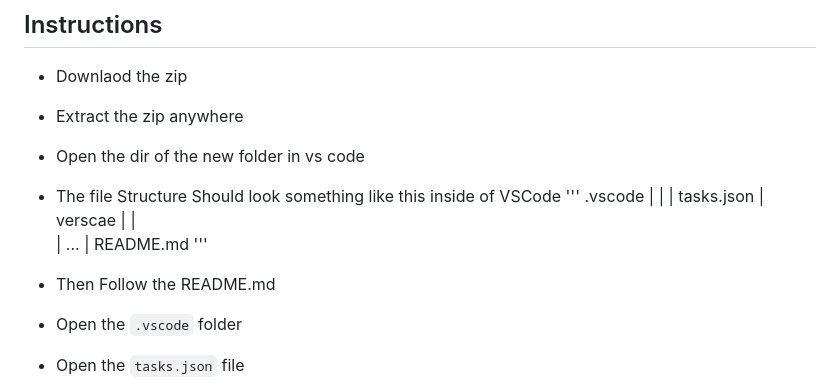
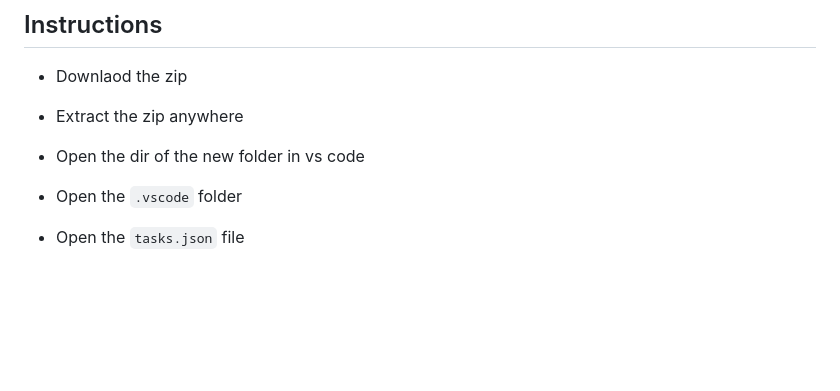
Before and after one commit to Ze7111/Versace, a Markdown page: docs/RELEASE README.md, the part around the change. Drawn GitHub-style; blank space fills up the shorter version.

```diff
--- a/docs/RELEASE README.md
+++ b/docs/RELEASE README.md
@@ -3,20 +3,6 @@
 - Downlaod the zip
 - Extract the zip anywhere
 - Open the dir of the new folder in vs code
-- The file Structure Should look something like this inside of VSCode
-'''
-.vscode
-|  |
-|  tasks.json
-|
-verscae
-|  |
-|  ...
-|
-README.md
-'''
-
-- Then Follow the README.md
 - Open the `.vscode` folder
 - Open the `tasks.json` file
 - Press `Ctrl+S` to save the file
```
Also changed, not shown: README.md (+2 -1 lines), images/logo.png, 8 other files.
